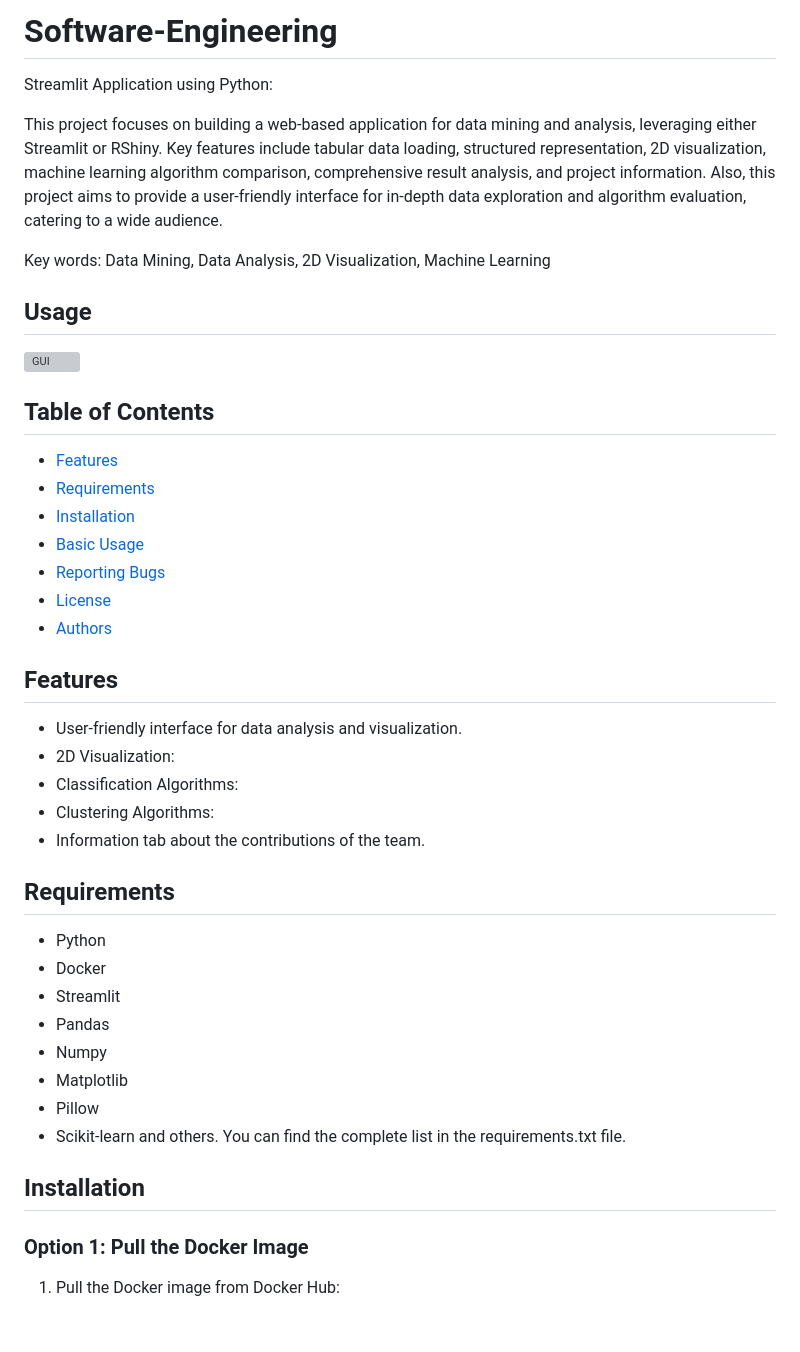
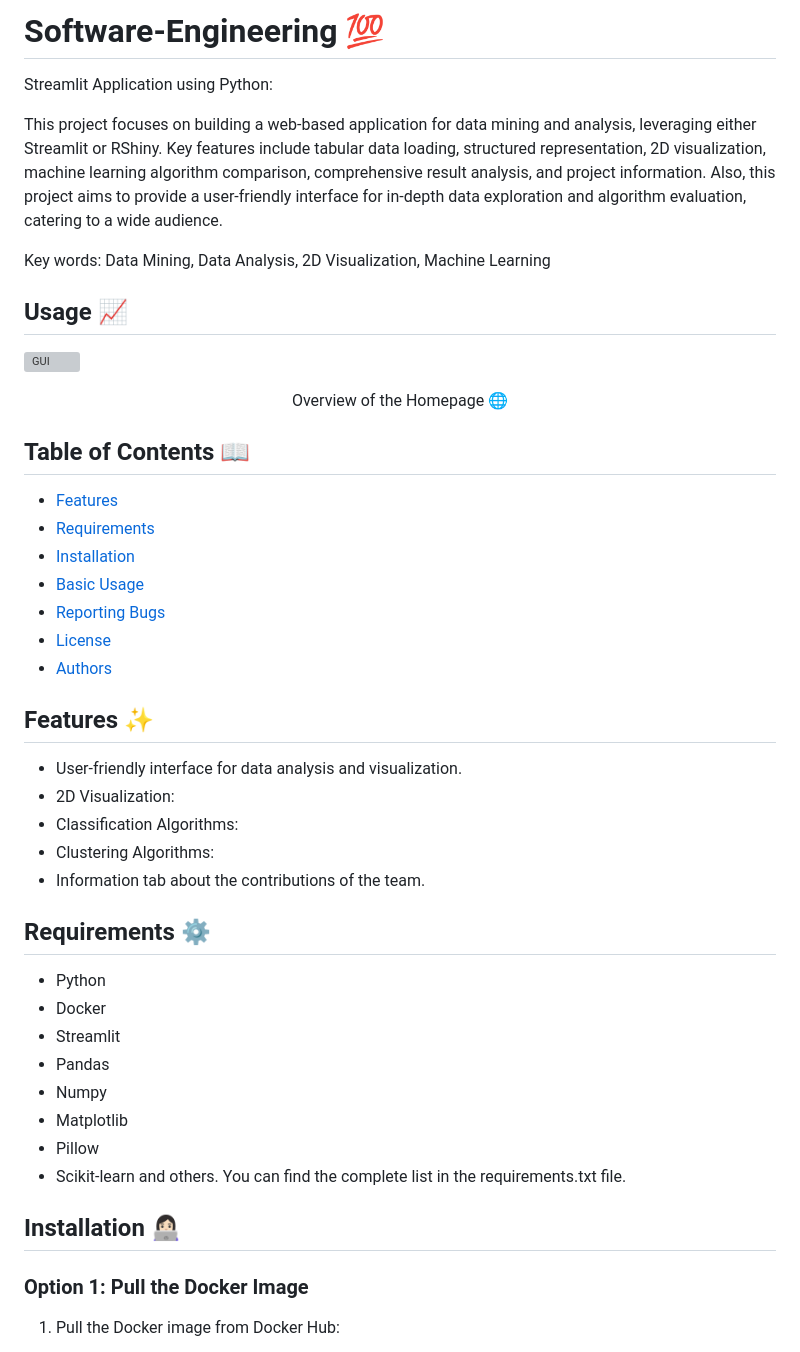
Before and after one commit to NickBalatos/Data-Analysis-Project, a Markdown page: README.md, the part around the change printed below. Rendered like a GitHub page; blank space fills up the shorter version; grey boxes are pictures that could not be loaded.

Commit message:
more editing.... vol.2

```diff
--- a/README.md
+++ b/README.md
@@ -1,4 +1,4 @@
-# Software-Engineering
+# Software-Engineering 💯
 
 Streamlit Application using Python:
 
@@ -6,12 +6,14 @@ This project focuses on building a web-based application for data mining and ana
 
 Key words: Data Mining, Data Analysis, 2D Visualization, Machine Learning
 
-## Usage
+## Usage 📈
 
 ![GUI](https://github.com/Brigade-01/Software-Engineering/assets/33377581/2aa47809-6126-4557-bde2-43b5a6cbd5d3)
 
+<center>Overview of the Homepage 🌐</center>
 
-## Table of Contents
+
+## Table of Contents 📖
 <!-- vim-markdown-toc Marked -->
 
 * [Features](#features)
@@ -24,7 +26,7 @@ Key words: Data Mining, Data Analysis, 2D Visualization, Machine Learning
 
 <!-- vim-markdown-toc -->
 
-## Features
+## Features ✨
 
 - User-friendly interface for data analysis and visualization.
 - 2D Visualization:
@@ -32,7 +34,7 @@ Key words: Data Mining, Data Analysis, 2D Visualization, Machine Learning
 - Clustering Algorithms:
 - Information tab about the contributions of the team.
 
-## Requirements
+## Requirements ⚙️
 
 - Python
 - Docker
@@ -44,7 +46,7 @@ Key words: Data Mining, Data Analysis, 2D Visualization, Machine Learning
 - Scikit-learn
 and others. You can find the complete list in the requirements.txt file.
 
-## Installation
+## Installation 👩🏻‍💻
 
 ### Option 1: Pull the Docker Image
 
```
Also changed, not shown: other parts of README.md (+3 -3 lines).
